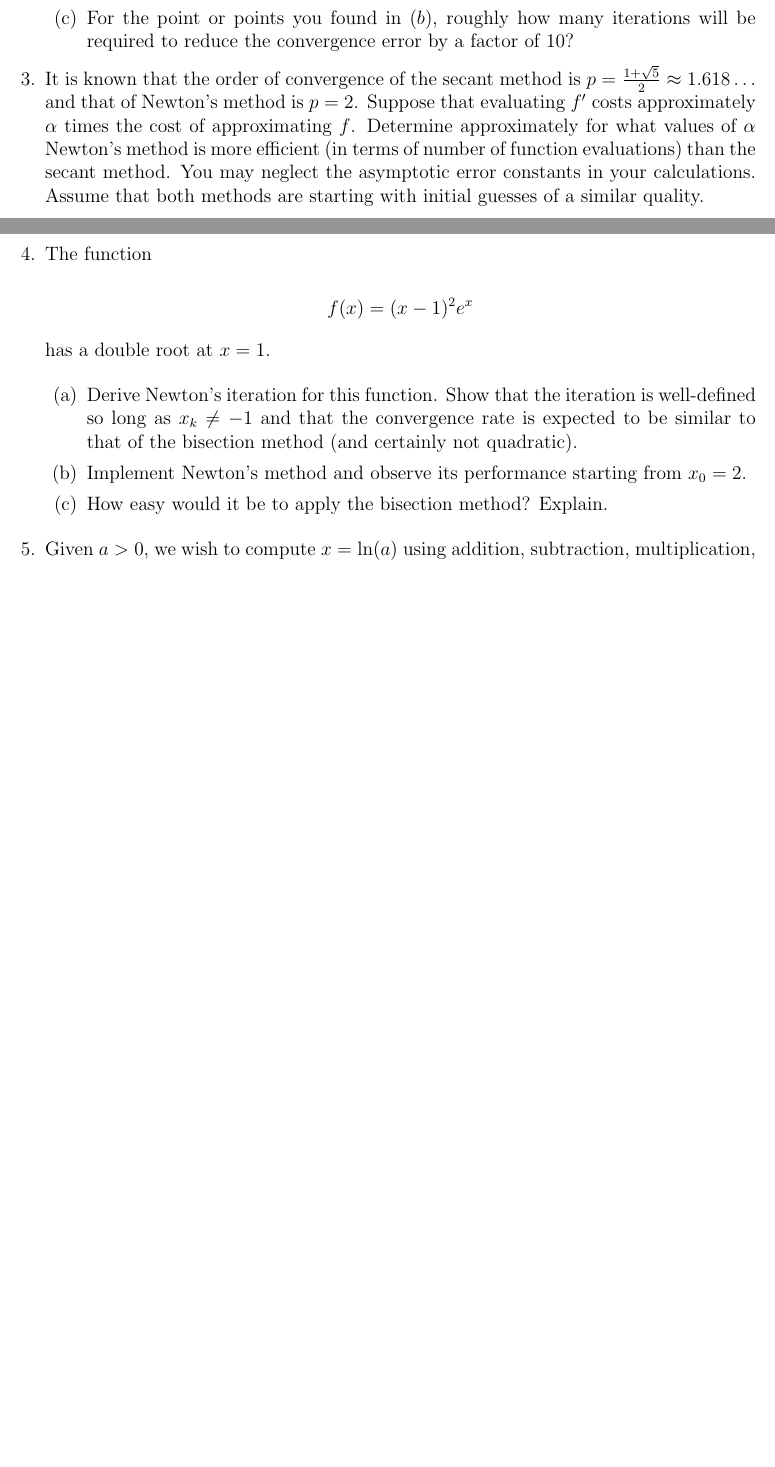
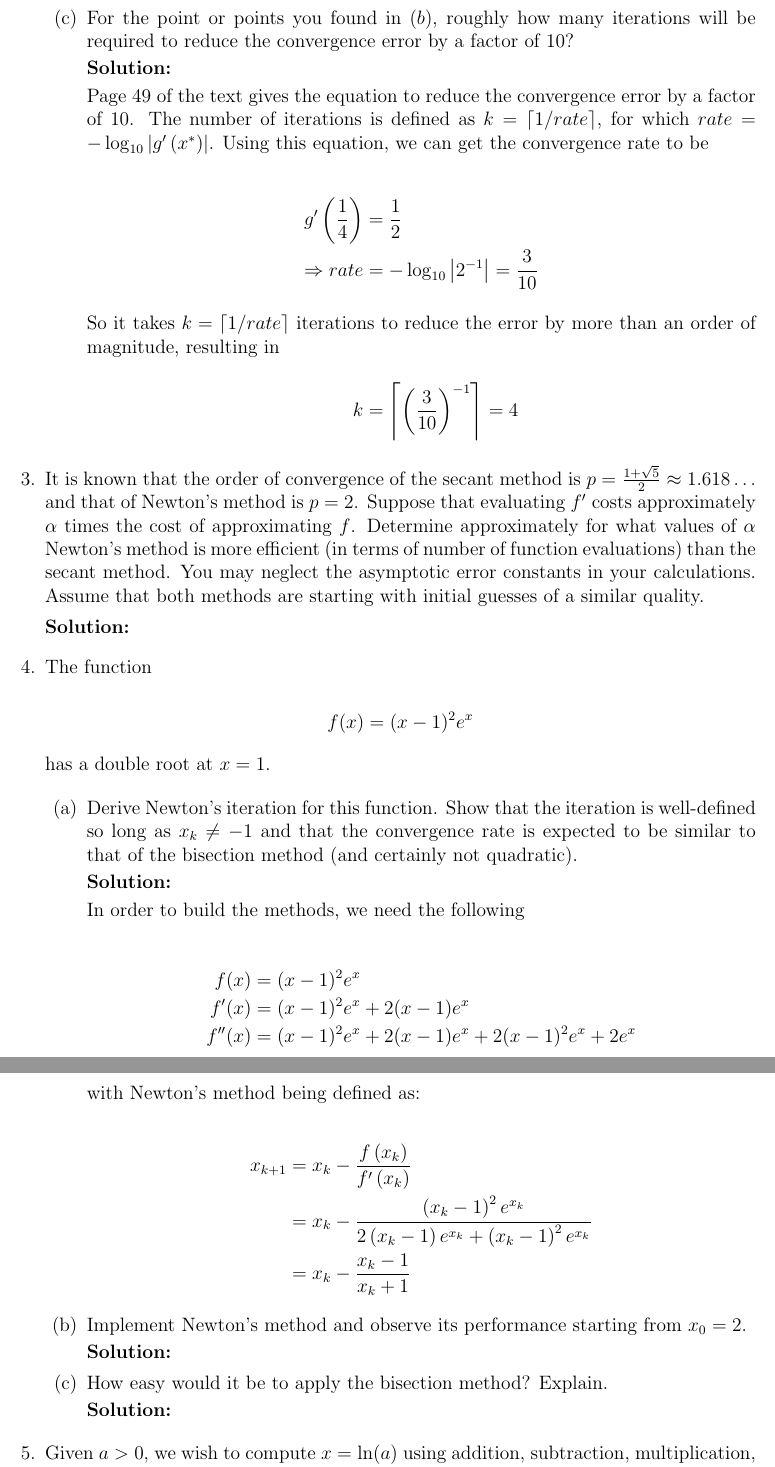
Before and after one commit to cmertin/Fall2016, a LaTeX problem sheet (CS6210-SciComp1/hw2/hw2.tex): two parts of pages 1 and 2 of 3 before the commit and two parts of pages 3 and 4 of 5 after it, joined at a grey line, cut so that both start at the same text, the shorter picture padded with empty space. The pictures show the PDF file CS6210-SciComp1/hw2/hw2.pdf that the author committed with the source.

Commit message:
Finished 1 and 2

```diff
--- a/CS6210-SciComp1/hw2/hw2.tex
+++ b/CS6210-SciComp1/hw2/hw2.tex
@@ -65,0 +119 @@ x_{k+1} - x^{*} &= \xi_{k+1} = \sum_{n=1}^{\infty} \frac{g^{(n)}\left( x^{*}\rig
+  Page 49 of the text gives the equation to reduce the convergence error by a factor of 10.
@@ -72,6 +135,8 @@ $\alpha$ times the cost of approximating $f$. Determine approximately for what v
 Newton's method is more efficient (in terms of number of function evaluations) than the secant method.
 You may neglect the asymptotic error constants in your calculations. Assume that both methods
 are starting with initial guesses of a similar quality.
+
+{\bf Solution:}
 
 %%%%%% Problem 4 %%%%%%
 \item The function
@@ -86,8 +151,33 @@ has a double root at $x = 1$.
 \item Derive Newton's iteration for this function. Show that the iteration is well-defined
 so long as $x_{k} \neq -1$ and that the convergence rate is expected to be similar to that
 of the bisection method (and certainly not quadratic).
+
+{\bf Solution:}
+
+In order to build the methods, we need the following
+
+\begin{align*}
+f(x) &= (x-1)^{2}e^{x}\\
+f^{\prime}(x) &= (x-1)^{2}e^{x} + 2(x-1)e^{x}\\
+f^{\pprime}(x) &= (x-1)^{2}e^{x} + 2(x-1)e^{x} + 2(x-1)^{2}e^{x} + 2e^{x}
+\end{align*}
+
+with Newton's method being defined as:
+
+\begin{align*}
+x_{k+1} &= x_{k} - \frac{f\left(x_{k}\right)}{f^{\prime}\left(x_{k}\right)}\\
+        &= x_{k} - \frac{\left(x_{k}-1\right)^{2}e^{x_{k}}}{2\left(x_{k}-1\right)e^{x_{k}} + \left( x_{k} - 1\right)^{2}e^{x_{k}}}\\
+        &= x_{k} - \frac{x_{k}-1}{x_{k} + 1}
+\end{align*}
+
 \item Implement Newton's method and observe its performance starting from $x_{0} = 2$.
+
+{\bf Solution:}
+
 \item How easy would it be to apply the bisection method? Explain.
+
+{\bf Solution:}
+
 \end{enumerate}
 
 %%%%%% Problem 5 %%%%%%
@@ -95,13 +185,25 @@ of the bisection method (and certainly not quadratic).
 division, and the exponential function $e^{x}$.
 \begin{enumerate}
 \item Suggest an iterative formula based on Newton's method, and write it in a way suitable
-for numerical computation
-\item Show that your formula converges quadratically
-\item Write down an iterative formula based on the secant method
+for numerical computation.
+
+{\bf Solution:}
+
+\item Show that your formula converges quadratically.
+
+{\bf Solution:}
+
+\item Write down an iterative formula based on the secant method.
+
+{\bf Solution:}
+
 \item State which of the secant and Newton's methods is expected to perform better in
 this case in terms of overall number of exponential function evaluations. Assume a fair
 comparison, {\em i.e.} same floating point system, ``same quality'' initial guesses, and idential
 convergence criterion.
+
+{\bf Solution:}
+
 \end{enumerate}
 
 %%%%%% Problem 6 %%%%%%
@@ -121,11 +229,24 @@ It is a reformulation of the equation of Example 3.4
   \begin{enumerate}
     \item The bisection method, with the initial interval $[0.5,0.6]$. Explain
     why this choice of the intial interval is valid.
+
+    {\bf Solution:}
+
     \item A linearly convergent fixed point interation, with $x_{0} = 0.5$. Show that
     the conditions of the Fixed Point Theorem (for the function $g$ you have selected)
     are satisfied.
+
+    {\bf Solution:}
+
     \item Newton's method, with $x_{0} = 0.5$.
+
+    {\bf Solution:}
+
     \item The secant method, with $x_{0} = 0.5$ and $x_{1} = 0.6$.
+
+    {\bf Solution:}
+
+
   \end{enumerate}
   For each of the methods:
   \begin{itemize}
```
Also changed, not shown: CS6210-SciComp1/hw2/hw2.pdf, CS6210-SciComp1/hw2/hw2.tex (70 more changed lines), 2 other files.
